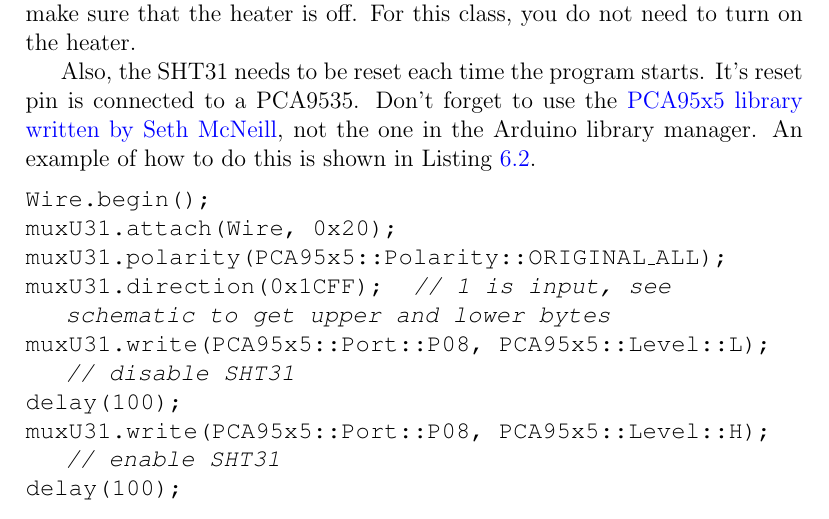
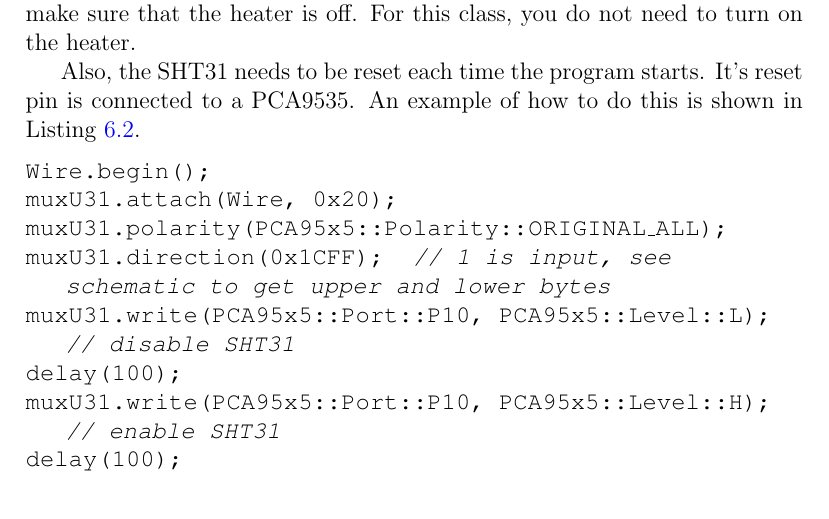
Before and after one commit to semcneil/Fundamentals-of-Microcontrollers-Laboratories, a LaTeX thesis (latex/manual.tex, which reads latex/envSensing/envSensing.tex): part of page 34 of 60, cut so that both start at the same text. Compiled offline with pdfLaTeX.

Commit message:
Updated EnvSensing lab

```diff
--- a/latex/envSensing/envSensing.tex
+++ b/latex/envSensing/envSensing.tex
@@ -69,9 +69,7 @@ to make sure that the heater is off. For this class, you do not need to
 turn on the heater.
 
 Also, the SHT31 needs to be reset each time the program starts. It's
-reset pin is connected to a PCA9535. Don't forget to use the
-\href{https://github.com/semcneil/PCA95x5}{PCA95x5 library written by Seth McNeill},
-not the one in the Arduino library manager. An example of how to do this
+reset pin is connected to a PCA9535. An example of how to do this
 is shown in Listing \ref{lst:sht31reset}.
 
 \begin{lstlisting}[caption={This listing shows how to reset the SHT31.},
@@ -80,9 +78,9 @@ Wire.begin();
 muxU31.attach(Wire, 0x20);
 muxU31.polarity(PCA95x5::Polarity::ORIGINAL_ALL);
 muxU31.direction(0x1CFF);  // 1 is input, see schematic to get upper and lower bytes
-muxU31.write(PCA95x5::Port::P08, PCA95x5::Level::L);  // disable SHT31
+muxU31.write(PCA95x5::Port::P10, PCA95x5::Level::L);  // disable SHT31
 delay(100);
-muxU31.write(PCA95x5::Port::P08, PCA95x5::Level::H);  // enable SHT31
+muxU31.write(PCA95x5::Port::P10, PCA95x5::Level::H);  // enable SHT31
 delay(100);
 
 Serial.println("SHT31 test");
```
